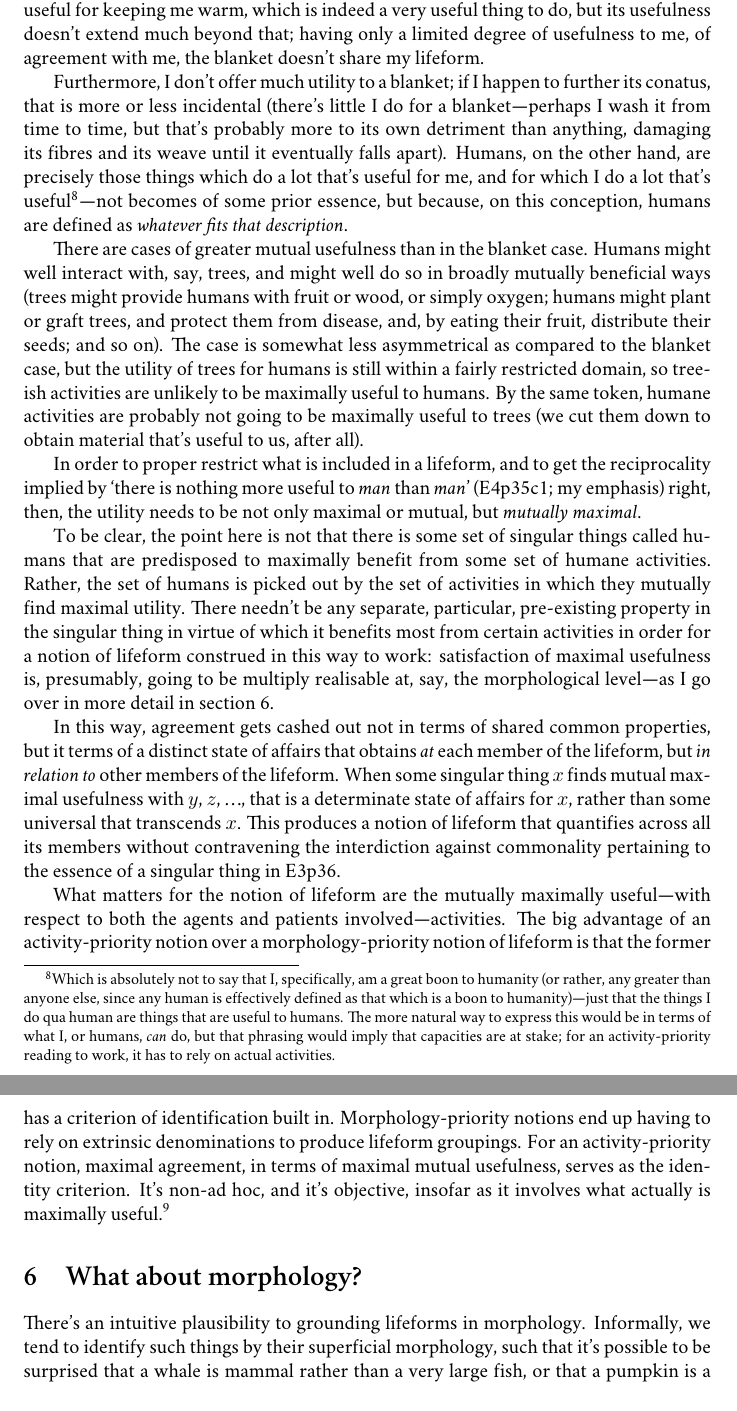
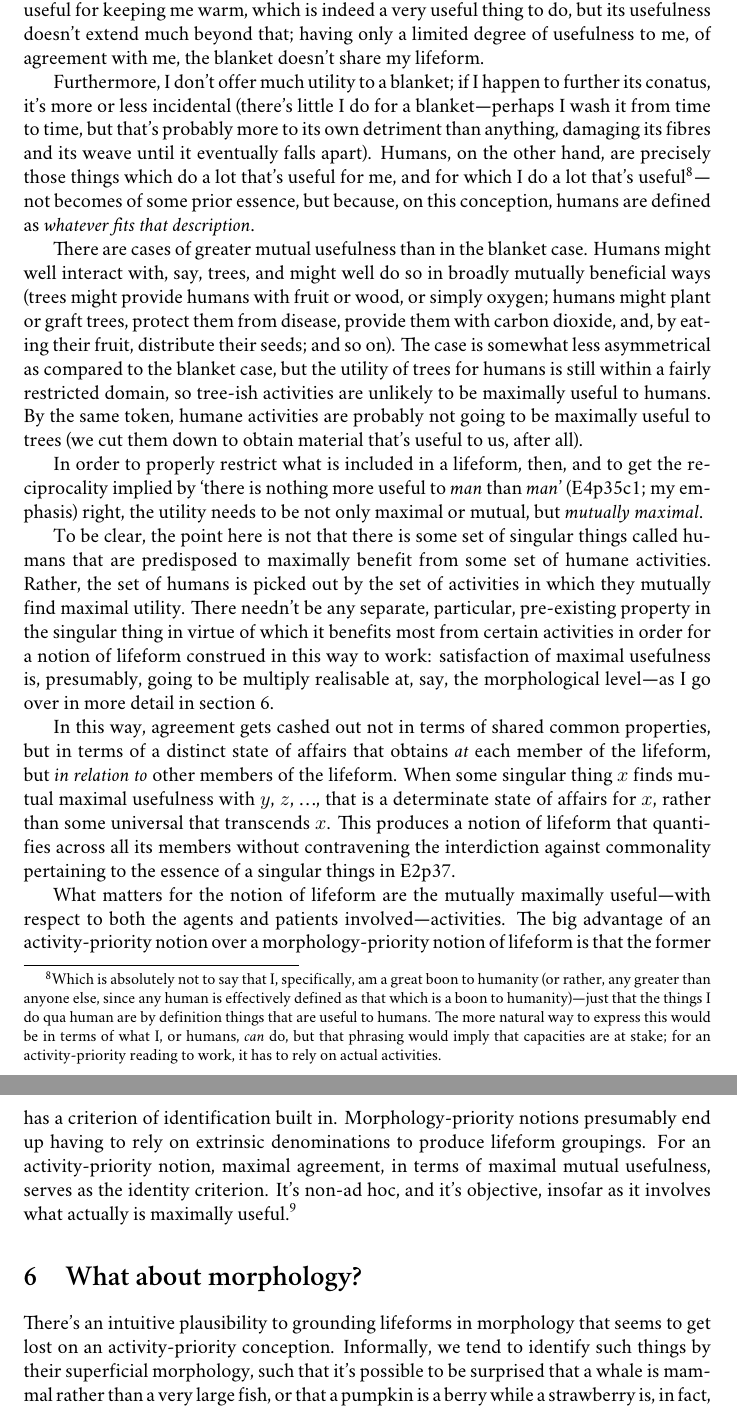
Before and after one commit to brhutchins/academic-paper-non-essentialist-activity-grounded-lifeforms, a LaTeX paper (Non-essentialist, activity-grounded lifeforms.tex): two parts of pages 9 and 10 of 12, joined at a grey line, cut so that both start at the same text. Compiled offline with XeLaTeX; a missing font is replaced by an installed copy or a similar font.

Commit message:
Minor fixes through §§3–6

```diff
--- a/Non-essentialist, activity-grounded lifeforms.tex
+++ b/Non-essentialist, activity-grounded lifeforms.tex
@@ -125,17 +125,17 @@ Of course we \dash and I'll restrict the phrasing to the human case here, for th
 
 I take it that instituting such restrictions is precisely what's going on in passages such as the discussion in E4p35: what gets included in the human lifeform are those things for which a particular set of activities is most useful. Thus, all those singular things for which humane activities are most useful are what we call \enquote{human}. By contrast, a blanket is very useful for keeping me warm, which is indeed a very useful thing to do, but its usefulness doesn't extend much beyond that; having only a limited degree of usefulness to me, of agreement with me, the blanket doesn't share my lifeform.
 
-Furthermore, I don't offer much utility to a blanket; if I happen to further its conatus, that is more or less incidental (there's little I do for a blanket \dash perhaps I wash it from time to time, but that's probably more to its own detriment than anything, damaging its fibres and its weave until it eventually falls apart). Humans, on the other hand, are precisely those things which do a lot that's useful for me, and for which I do a lot that's useful\footnote{Which is absolutely not to say that I, specifically, am a great boon to humanity (or rather, any greater than anyone else, since any human is effectively defined as that which is a boon to humanity) \dash just that the things I do qua human are things that are useful to humans. The more natural way to express this would be in terms of what I, or humans, \emph{can} do, but that phrasing would imply that capacities are at stake; for an activity-priority reading to work, it has to rely on actual activities.} \dash not becomes of some prior essence, but because, on this conception, humans are defined as \emph{whatever fits that description}.
+Furthermore, I don't offer much utility to a blanket; if I happen to further its conatus, it's more or less incidental (there's little I do for a blanket \dash perhaps I wash it from time to time, but that's probably more to its own detriment than anything, damaging its fibres and its weave until it eventually falls apart). Humans, on the other hand, are precisely those things which do a lot that's useful for me, and for which I do a lot that's useful\footnote{Which is absolutely not to say that I, specifically, am a great boon to humanity (or rather, any greater than anyone else, since any human is effectively defined as that which is a boon to humanity) \dash just that the things I do qua human are by definition things that are useful to humans. The more natural way to express this would be in terms of what I, or humans, \emph{can} do, but that phrasing would imply that capacities are at stake; for an activity-priority reading to work, it has to rely on actual activities.} \dash not becomes of some prior essence, but because, on this conception, humans are defined as \emph{whatever fits that description}.
 
-There are cases of greater mutual usefulness than in the blanket case. Humans might well interact with, say, trees, and might well do so in broadly mutually beneficial ways (trees might provide humans with fruit or wood, or simply oxygen; humans might plant or graft trees, and protect them from disease, and, by eating their fruit, distribute their seeds; and so on). The case is somewhat less asymmetrical as compared to the blanket case, but the utility of trees for humans is still within a fairly restricted domain, so tree-ish activities are unlikely to be maximally useful to humans. By the same token, humane activities are probably not going to be maximally useful to trees (we cut them down to obtain material that's useful to us, after all).
+There are cases of greater mutual usefulness than in the blanket case. Humans might well interact with, say, trees, and might well do so in broadly mutually beneficial ways (trees might provide humans with fruit or wood, or simply oxygen; humans might plant or graft trees, protect them from disease, provide them with carbon dioxide, and, by eating their fruit, distribute their seeds; and so on). The case is somewhat less asymmetrical as compared to the blanket case, but the utility of trees for humans is still within a fairly restricted domain, so tree-ish activities are unlikely to be maximally useful to humans. By the same token, humane activities are probably not going to be maximally useful to trees (we cut them down to obtain material that's useful to us, after all).
 
-In order to proper restrict what is included in a lifeform, and to get the reciprocality implied by \textquote[E4p35c1; my emphasis]{there is nothing more useful to \emph{man} than \emph{man}} right, then, the utility needs to be not only maximal or mutual, but \emph{mutually maximal}.
+In order to properly restrict what is included in a lifeform, then, and to get the reciprocality implied by \textquote[E4p35c1; my emphasis]{there is nothing more useful to \emph{man} than \emph{man}} right, the utility needs to be not only maximal or mutual, but \emph{mutually maximal}.
 
 To be clear, the point here is not that there is some set of singular things called humans that are predisposed to maximally benefit from some set of humane activities. Rather, the set of humans is picked out by the set of activities in which they mutually find maximal utility. There needn't be any separate, particular, pre-existing property in the singular thing in virtue of which it benefits most from certain activities in order for a notion of lifeform construed in this way to work: satisfaction of maximal usefulness is, presumably, going to be multiply realisable at, say, the morphological level \dash as I go over in more detail in \cref{sec:ObjMorphology}.
 
-In this way, agreement gets cashed out not in terms of shared common properties, but it terms of a distinct state of affairs that obtains \emph{at} each member of the lifeform, but \emph{in relation to} other members of the lifeform. When some singular thing $x$ finds mutual maximal usefulness with $y$, $z$, \dots{}, that is a determinate state of affairs for $x$, rather than some universal that transcends $x$. This produces a notion of lifeform that quantifies across all its members without contravening the interdiction against commonality pertaining to the essence of a singular thing in E3p36.
+In this way, agreement gets cashed out not in terms of shared common properties, but in terms of a distinct state of affairs that obtains \emph{at} each member of the lifeform, but \emph{in relation to} other members of the lifeform. When some singular thing $x$ finds mutual maximal usefulness with $y$, $z$, \dots{}, that is a determinate state of affairs for $x$, rather than some universal that transcends $x$. This produces a notion of lifeform that quantifies across all its members without contravening the interdiction against commonality pertaining to the essence of a singular things in E2p37.
 
-What matters for the notion of lifeform are the mutually maximally useful \dash with respect to both the agents and patients involved \dash activities. The big advantage of an activity-priority notion over a morphology-priority notion of lifeform is that the former has a criterion of identification built in. Morphology-priority notions end up having to rely on extrinsic denominations to produce lifeform groupings. For an activity-priority notion, maximal agreement, in terms of maximal mutual usefulness, serves as the identity criterion. It's non-ad hoc, and it's objective, insofar as it involves what actually is maximally useful.\footnote{In this way, an activity-priority reading allows for robust error conditions in identifying lifeforms: you can be wrong in judging about the identity of a lifeform if you are wrong about what is actually in maximal mutual agreement.}
+What matters for the notion of lifeform are the mutually maximally useful \dash with respect to both the agents and patients involved \dash activities. The big advantage of an activity-priority notion over a morphology-priority notion of lifeform is that the former has a criterion of identification built in. Morphology-priority notions presumably end up having to rely on extrinsic denominations to produce lifeform groupings. For an activity-priority notion, maximal agreement, in terms of maximal mutual usefulness, serves as the identity criterion. It's non-ad hoc, and it's objective, insofar as it involves what actually is maximally useful.\footnote{In this way, an activity-priority reading allows for robust error conditions in identifying lifeforms: you can be wrong in judging about the identity of a lifeform if you are wrong about what is actually in maximal mutual agreement.}
 
 % On the issue of agreement, E4p35c1 refers back to E4p31c: \textquote[][.]{\emph{Insofar as a thing agrees with our nature, it is necessarily good}}
 
@@ -150,7 +150,7 @@ What matters for the notion of lifeform are the mutually maximally useful \dash
 
 \section{What about morphology?}\label{sec:ObjMorphology}
 
-There's an intuitive plausibility to grounding lifeforms in morphology. Informally, we tend to identify such things by their superficial morphology, such that it's possible to be surprised that a whale is mammal rather than a very large fish, or that a pumpkin is a berry while a strawberry is, in fact, not. Of course, \enquote{correct}, scientific, species identification will tend to refer to \enquote{deeper} morphological features\footnote{I say \enquote{tend to} because morphology isn't the only resource used by biologists to make taxonomic distinctions. Etiology is relevant, e.g., and DNA is frequently appealed to (we might want to argue that DNA is just a low-level morphology, but it is not on the phenotypic level that we usually refer to as \enquote{morphology}). Moreover, activities themselves have significant roles to play: \emph{giving birth to live young} vs \emph{laying eggs}, for instance, might supervene on certain morphological features, but it's the activities that get appealed to in making the distinctions, and not the morphology.} that override the misleading superficial morphology \dash thus, a whale is not a fish, because it lacks gills (amongst other reasons). An obvious objection to an activity-priority conception of lifeform is that it fails to preserve our intuitions about the centrality of morphology.
+There's an intuitive plausibility to grounding lifeforms in morphology that seems to get lost on an activity-priority conception. Informally, we tend to identify such things by their superficial morphology, such that it's possible to be surprised that a whale is mammal rather than a very large fish, or that a pumpkin is a berry while a strawberry is, in fact, not. Of course, \enquote{correct}, scientific, species identification will tend to refer to \enquote{deeper} morphological features\footnote{I say \enquote{tend to} because morphology isn't the only resource used by biologists to make taxonomic distinctions. Etiology is relevant, e.g., and DNA is frequently appealed to (we might want to argue that DNA is just a low-level morphology, but it is not on the phenotypic level that we usually refer to as \enquote{morphology}). Moreover, activities themselves have significant roles to play: \emph{giving birth to live young} vs \emph{laying eggs}, for instance, might supervene on certain morphological features, but it's the activities that get appealed to in making the distinctions, and not the morphology.} that override the misleading superficial morphology \dash thus, a whale is not a fish, because it lacks gills (amongst other reasons). An obvious objection to an activity-priority conception of lifeform is that it fails to preserve our intuitions about the centrality of morphology.
 
 In itself, this is a fairly toothless objection, in that there is little reason to suppose that a conception of lifeform needs to preserve those intuitions; indeed, it's precisely the point here to look at an alternative to the received view. But it does raise the issue of where exactly morphology is supposed to fit into this model.
 
```
Also changed, not shown: Non-essentialist, activity-grounded lifeforms.tex (2 more changed lines).
